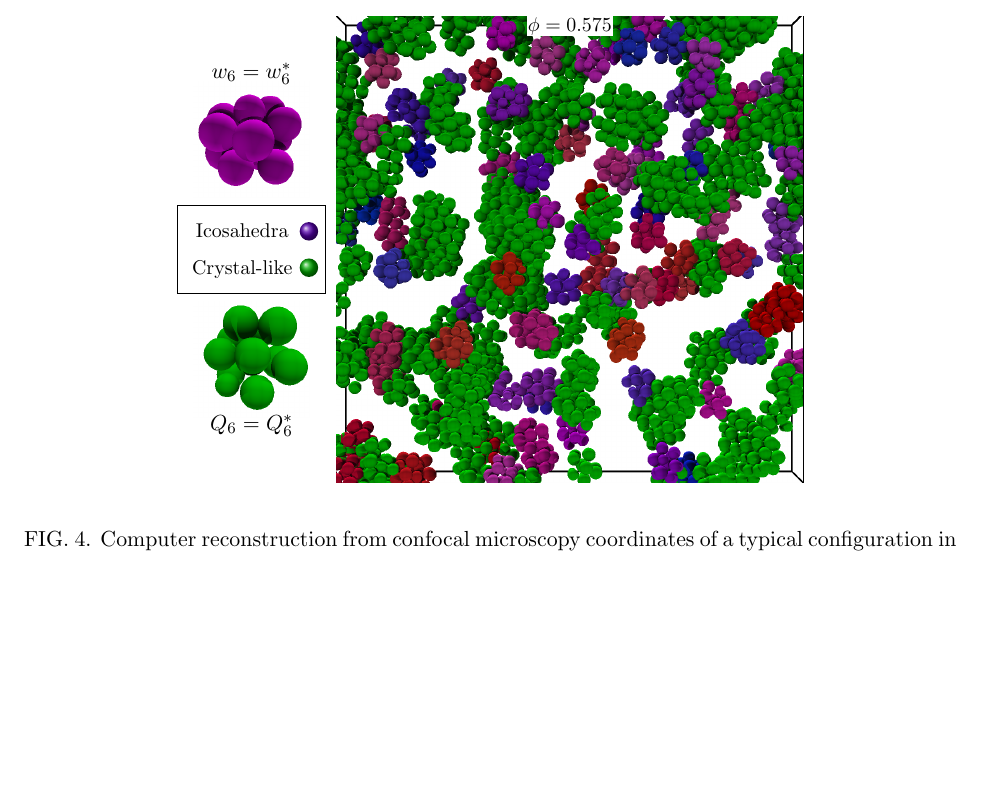
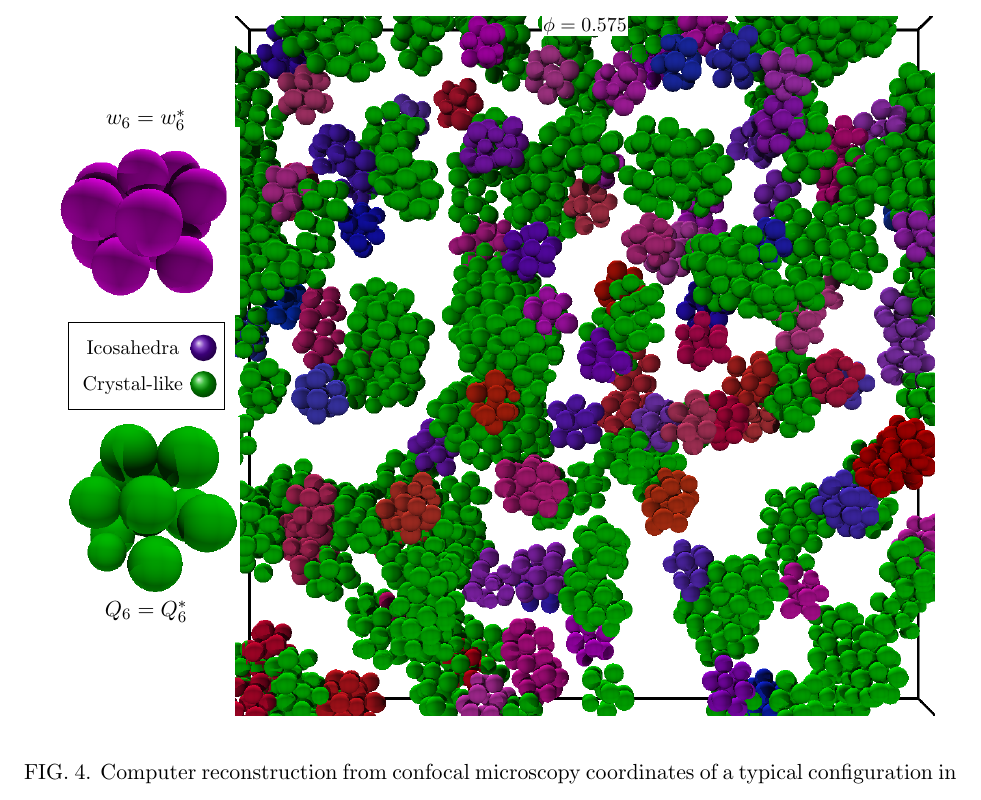
Before and after one commit to MathieuLeocmach/ico_dyn, a LaTeX paper (generate_figures.tex): part of page 4 of 4, cut so that both start at the same text, the shorter picture padded with empty space. Compiled offline with pdfLaTeX; TikZ figures are drawn from their code, not taken from saved files.

Commit message:
Fit figure real space to the width of the page

```diff
--- a/generate_figures.tex
+++ b/generate_figures.tex
@@ -287,24 +287,20 @@
 \begin{figure}
 	\centering
 	\begin{tikzpicture}[lab/.style={right, inner sep=0.05em, fill=white, font=\footnotesize}]
-	\node[anchor=west, draw, inner sep=0, outer xsep=0.5em] (all) {\includegraphics[width=0.5\textwidth]{mrco_ico_scale_go1-0023.png}};
+	\node[anchor=west, draw, inner sep=0, outer xsep=0.5em] (all) {\includegraphics[width=0.75\textwidth]{mrco_ico_scale_go1-0023.png}};
 	\matrix[%
 		matrix anchor=east, draw, font=\footnotesize,%
 		column 1/.style={text height=0.8em, text depth=0.2em},%
-		column 2/.style={circle, shade, inner sep=0.007\textwidth},%
+		column 2/.style={circle, shade, inner sep=0.01\textwidth},%
 		] (l)
 	{
 		\node{Icosahedra}; & \node[ball color=red!33!blue] (b2) {}; \\
 		\node{Crystal-like}; & \node[ball color=green!66!black] {}; \\
 	};
-	\node[above] at (l.north) (ico) {\includegraphics[width=0.125\textwidth]{one_ico.png}};
+	\node[above] at (l.north) (ico) {\includegraphics[width=0.2\textwidth]{one_ico.png}};
 	\node at (ico.north){$w_6=w_6^*$};
-	\node[below] at (l.south) (mrco) {\includegraphics[width=0.125\textwidth]{one_mrco.png}};
+	\node[below] at (l.south) (mrco) {\includegraphics[width=0.2\textwidth]{one_mrco.png}};
 	\node at (mrco.south) {$Q_6=Q_6^*$};
-	%\node[anchor=north west, draw, inner sep=0] at (all.north east) (a) {\includegraphics[width=0.25\textwidth]{mrco_ico_scale_LS4446-0023.png}};
-	%\node[anchor=south west, draw, inner sep=0] at (all.south east) (b) {\includegraphics[width=0.25\textwidth]{mrco_ico_scale_LS5079-0023.png}};
-	%\node[lab, anchor=east] at (a.east) {$\phi=0.535$};
-	%\node[lab] at (b.west) {$\phi=0.555$};
 	\node[lab, anchor=north] at (all.north) {$\phi=0.575$};
 	\end{tikzpicture}
 	\caption{Computer reconstruction from confocal microscopy coordinates of a typical configuration in our most deeply supercooled sample. Depth is $\sim 12\sigma$. Only ordered particles and their neighbours are displayed. Each particle is plotted with its real radius. Two icosahedral particle are shown in the same shade if they belong to the same cluster. If a particle is neighbouring both kind of structures, it is displayed as icosahedral. Left: Example of structures at the respective threshold values: distorted icosahedron (top) and crystal-like cluster (bottom).}
```
Also changed, not shown: generate_figures-figure3.pdf.
